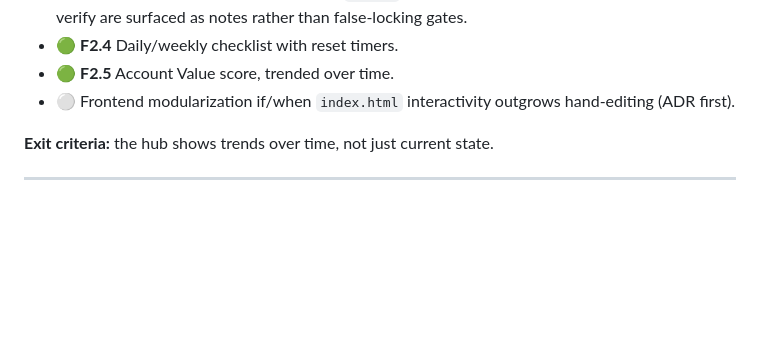
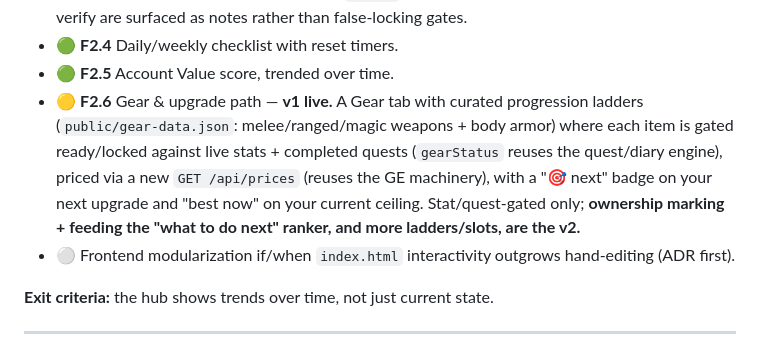
Before and after one commit to JayBytesTech/OSRSHub, a Markdown page: docs/ROADMAP.md, the part around the change. Rendered like a GitHub page; blank space fills up the shorter version.

Commit message:
docs(roadmap): add F2.6 Gear & upgrade path (v1 live)
Gear ladders tab — stat/quest-gated, GE-priced, next-upgrade highlighting.
v2 (ownership marking + ranker integration + more slots) noted as pending.

```diff
--- a/docs/ROADMAP.md
+++ b/docs/ROADMAP.md
@@ -108,6 +108,12 @@ and the dashboard recommends agreeable next actions.
   can't verify are surfaced as notes rather than false-locking gates.
 - 🟢 **F2.4** Daily/weekly checklist with reset timers.
 - 🟢 **F2.5** Account Value score, trended over time.
+- 🟡 **F2.6** Gear & upgrade path — **v1 live.** A Gear tab with curated progression ladders
+  (`public/gear-data.json`: melee/ranged/magic weapons + body armor) where each item is gated
+  ready/locked against live stats + completed quests (`gearStatus` reuses the quest/diary engine),
+  priced via a new `GET /api/prices` (reuses the GE machinery), with a "🎯 next" badge on your next
+  upgrade and "best now" on your current ceiling. Stat/quest-gated only; **ownership marking + feeding
+  the "what to do next" ranker, and more ladders/slots, are the v2.**
 - ⚪ Frontend modularization if/when `index.html` interactivity outgrows hand-editing (ADR first).
 
 **Exit criteria:** the hub shows trends over time, not just current state.
```
